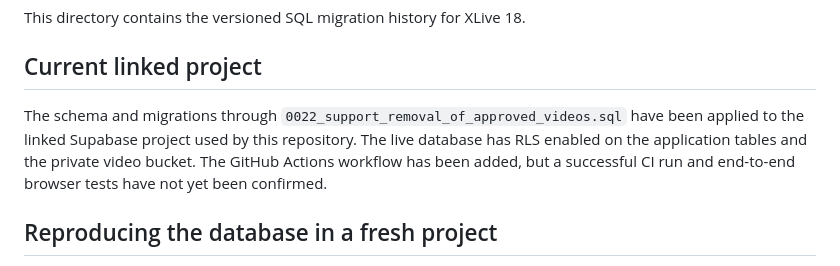
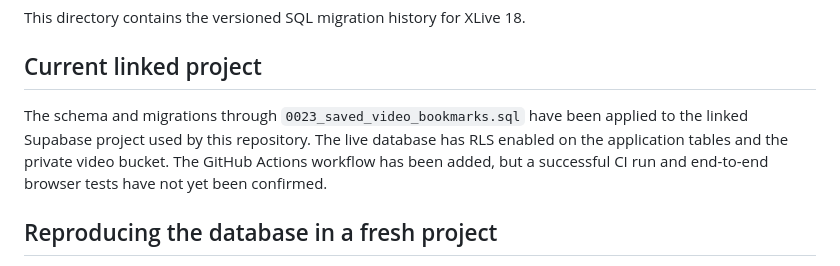
Before and after one commit to xlive18official/xlive18, a Markdown page: supabase/README.md, the part around the change. Rendered like a GitHub page.

Commit message:
Update documented migration version for saved videos

```diff
--- a/supabase/README.md
+++ b/supabase/README.md
@@ -4,7 +4,7 @@ This directory contains the versioned SQL migration history for XLive 18.
 
 ## Current linked project
 
-The schema and migrations through `0022_support_removal_of_approved_videos.sql` have been applied to the linked Supabase project used by this repository. The live database has RLS enabled on the application tables and the private video bucket. The GitHub Actions workflow has been added, but a successful CI run and end-to-end browser tests have not yet been confirmed.
+The schema and migrations through `0023_saved_video_bookmarks.sql` have been applied to the linked Supabase project used by this repository. The live database has RLS enabled on the application tables and the private video bucket. The GitHub Actions workflow has been added, but a successful CI run and end-to-end browser tests have not yet been confirmed.
 
 ## Reproducing the database in a fresh project
 
```
